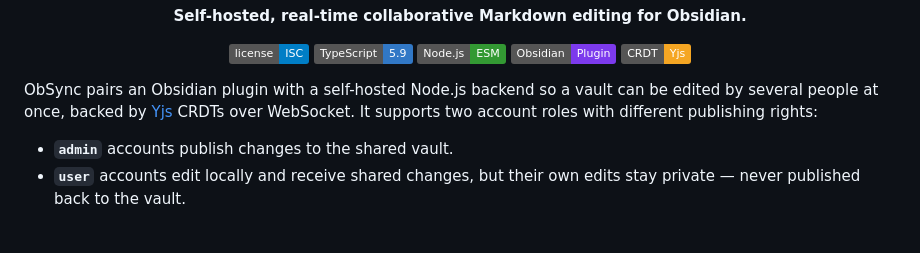
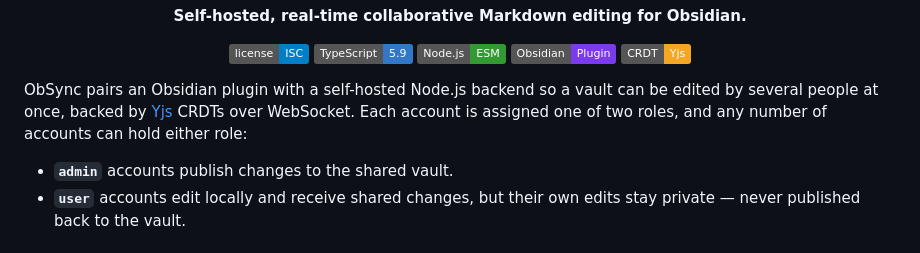
Before and after one commit to BrunoLucio191/obsync, a Markdown page: README.md, the part around the change. GitHub-like rendering; badges without logos.

Commit message:
docs: clarify README wording on account roles
"Two account roles" read as if only two accounts existed. There are two
roles, but any number of accounts can hold either one.

```diff
--- a/README.md
+++ b/README.md
@@ -14,7 +14,8 @@
 
 ObSync pairs an Obsidian plugin with a self-hosted Node.js backend so a vault
 can be edited by several people at once, backed by [Yjs](https://yjs.dev) CRDTs
-over WebSocket. It supports two account roles with different publishing rights:
+over WebSocket. Each account is assigned one of two roles, and any number of
+accounts can hold either role:
 
 - **`admin`** accounts publish changes to the shared vault.
 - **`user`** accounts edit locally and receive shared changes, but their
```
